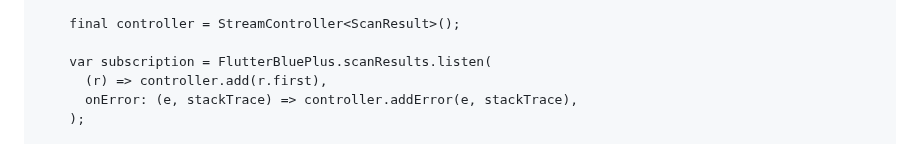
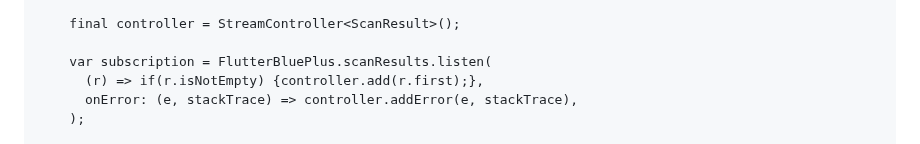
Before and after one commit to chipweinberger/flutter_blue_plus, a Markdown page: MIGRATION.md, the part around the change. GitHub-like rendering.

Commit message:
[Migration] fix bug in scan extension

```diff
--- a/MIGRATION.md
+++ b/MIGRATION.md
@@ -57,7 +57,7 @@ extension Scan on FlutterBluePlus {
     final controller = StreamController<ScanResult>();
 
     var subscription = FlutterBluePlus.scanResults.listen(
-      (r) => controller.add(r.first),
+      (r) => if(r.isNotEmpty) {controller.add(r.first);},
       onError: (e, stackTrace) => controller.addError(e, stackTrace),
     );
 
```
